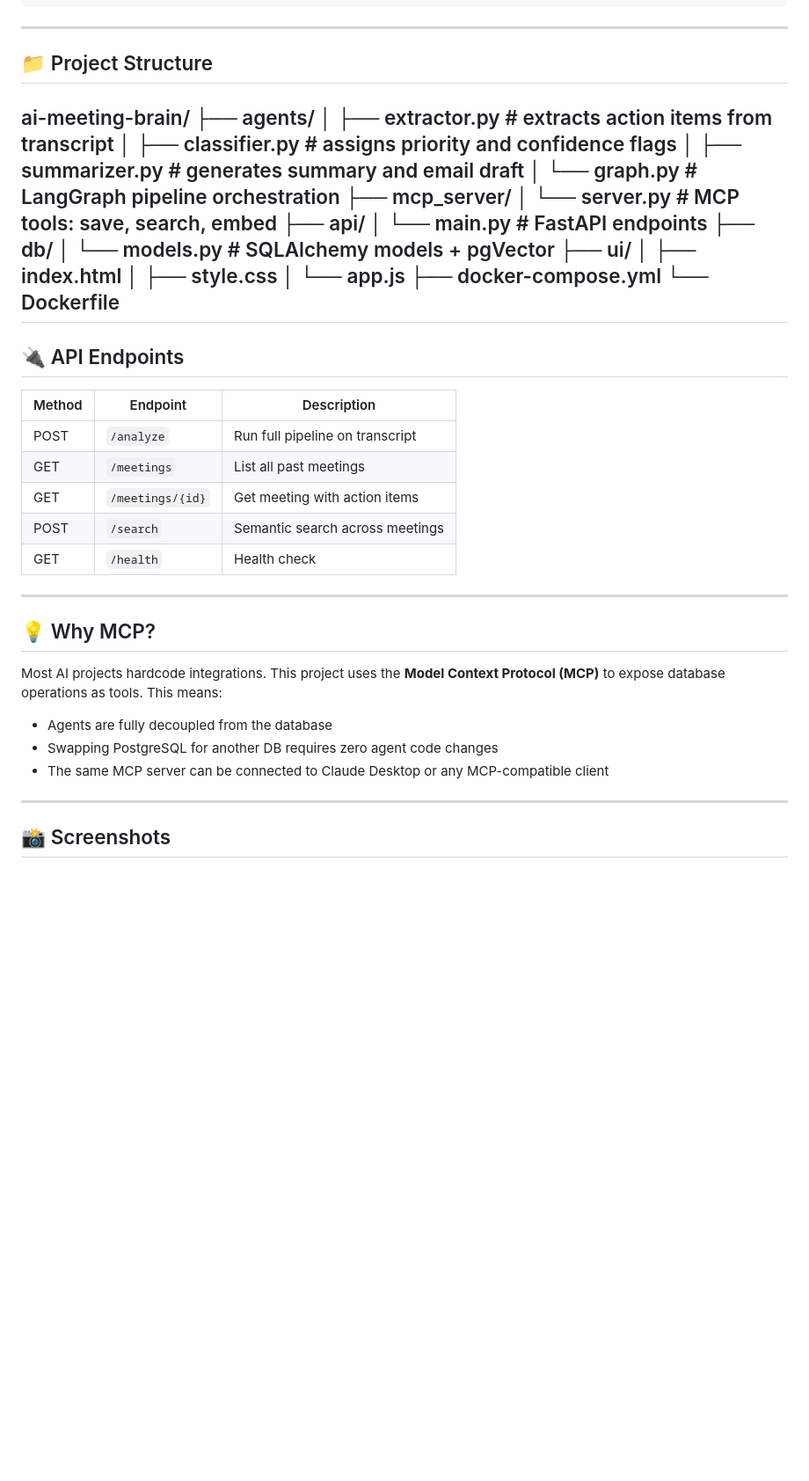
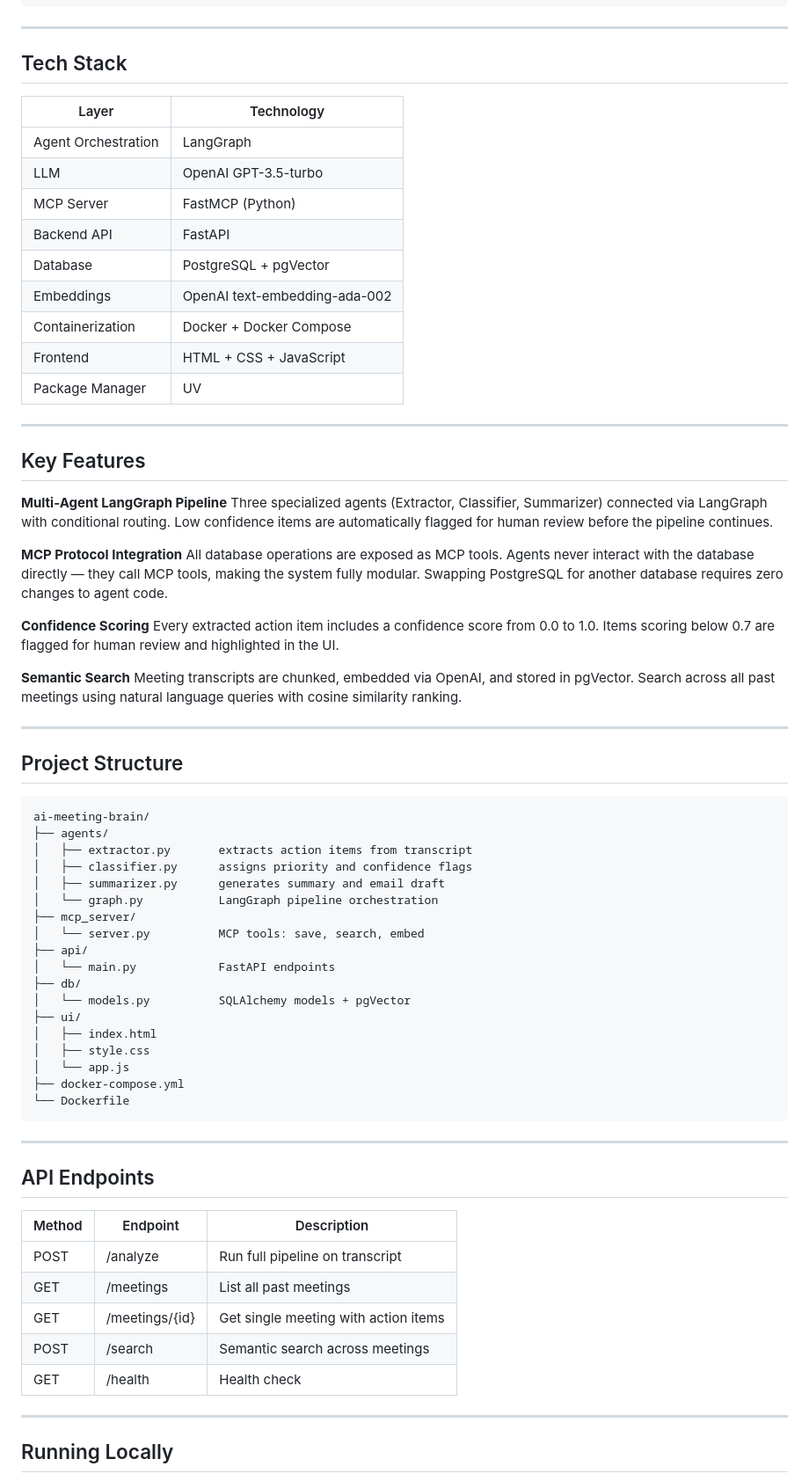
Before and after one commit to ajitaiml/ai-meeting-brain, a Markdown page: README.md, the part around one of its changes. Shown at 88% size. Rendered like a GitHub page; blank space fills up the shorter version.

````diff
--- a/README.md
+++ b/README.md
@@ -88,47 +44,74 @@ http://localhost:8000
 
 ---
 
-## 📁 Project Structure
+## Tech Stack
+
+| Layer                | Technology                      |
+|----------------------|---------------------------------|
+| Agent Orchestration  | LangGraph                       |
+| LLM                  | OpenAI GPT-3.5-turbo            |
+| MCP Server           | FastMCP (Python)                |
+| Backend API          | FastAPI                         |
+| Database             | PostgreSQL + pgVector           |
+| Embeddings           | OpenAI text-embedding-ada-002   |
+| Containerization     | Docker + Docker Compose         |
+| Frontend             | HTML + CSS + JavaScript         |
+| Package Manager      | UV                              |
+
+---
+
+## Key Features
+
+**Multi-Agent LangGraph Pipeline**
+Three specialized agents (Extractor, Classifier, Summarizer) connected via LangGraph with conditional routing. Low confidence items are automatically flagged for human review before the pipeline continues.
+
+**MCP Protocol Integration**
+All database operations are exposed as MCP tools. Agents never interact with the database directly — they call MCP tools, making the system fully modular. Swapping PostgreSQL for another database requires zero changes to agent code.
+
+**Confidence Scoring**
+Every extracted action item includes a confidence score from 0.0 to 1.0. Items scoring below 0.7 are flagged for human review and highlighted in the UI.
+
+**Semantic Search**
+Meeting transcripts are chunked, embedded via OpenAI, and stored in pgVector. Search across all past meetings using natural language queries with cosine similarity ranking.
+
+---
+
+## Project Structure
+
+```
 ai-meeting-brain/
 ├── agents/
-│   ├── extractor.py      # extracts action items from transcript
-│   ├── classifier.py     # assigns priority and confidence flags
-│   ├── summarizer.py     # generates summary and email draft
-│   └── graph.py          # LangGraph pipeline orchestration
+│   ├── extractor.py       extracts action items from transcript
+│   ├── classifier.py      assigns priority and confidence flags
+│   ├── summarizer.py      generates summary and email draft
+│   └── graph.py           LangGraph pipeline orchestration
 ├── mcp_server/
-│   └── server.py         # MCP tools: save, search, embed
+│   └── server.py          MCP tools: save, search, embed
 ├── api/
-│   └── main.py           # FastAPI endpoints
+│   └── main.py            FastAPI endpoints
 ├── db/
-│   └── models.py         # SQLAlchemy models + pgVector
+│   └── models.py          SQLAlchemy models + pgVector
 ├── ui/
 │   ├── index.html
 │   ├── style.css
 │   └── app.js
 ├── docker-compose.yml
 └── Dockerfile
----
-
-## 🔌 API Endpoints
-
-| Method | Endpoint | Description |
-|---|---|---|
-| POST | `/analyze` | Run full pipeline on transcript |
-| GET | `/meetings` | List all past meetings |
-| GET | `/meetings/{id}` | Get meeting with action items |
-| POST | `/search` | Semantic search across meetings |
-| GET | `/health` | Health check |
+```
 
 ---
 
-## 💡 Why MCP?
+## API Endpoints
 
-Most AI projects hardcode integrations. This project uses the **Model Context Protocol (MCP)** to expose database operations as tools. This means:
-- Agents are fully decoupled from the database
-- Swapping PostgreSQL for another DB requires zero agent code changes
-- The same MCP server can be connected to Claude Desktop or any MCP-compatible client
+| Method | Endpoint           | Description                          |
+|--------|--------------------|--------------------------------------|
+| POST   | /analyze           | Run full pipeline on transcript      |
+| GET    | /meetings          | List all past meetings               |
+| GET    | /meetings/{id}     | Get single meeting with action items |
+| POST   | /search            | Semantic search across meetings      |
+| GET    | /health            | Health check                         |
 
 ---
 
-## 📸 Screenshots
+## Running Locally
 
````
Also changed, not shown: other parts of README.md (+61 -81 lines).
